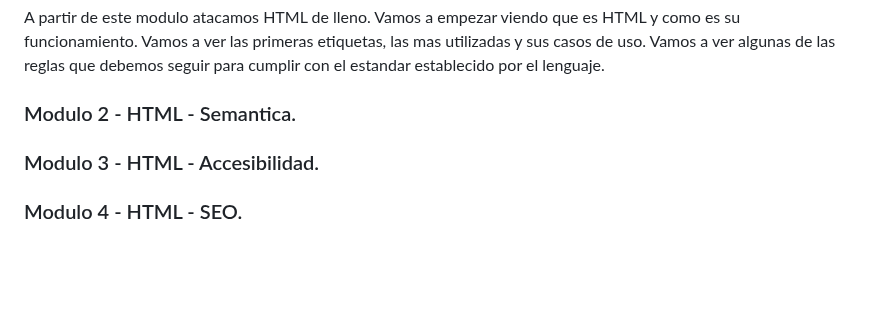
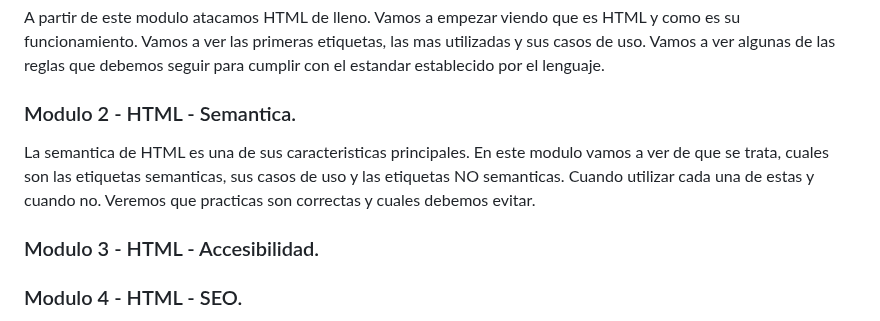
Before and after one commit to jonadev-ok/curso-practico-de-html, a Markdown page: README.md, the part around the change. Rendered like a GitHub page; blank space fills up the shorter version.

Commit message:
Revise Modulo 2 description in README
Updated the description for Modulo 2 in README.

```diff
--- a/README.md
+++ b/README.md
@@ -34,7 +34,8 @@
 
 <h3>Modulo 2 - HTML - Semantica.</h3>
 <p>
-
+  La semantica de HTML es una de sus caracteristicas principales. En este modulo vamos a ver de que se trata, cuales son las etiquetas semanticas, sus casos de uso y
+  las etiquetas NO semanticas. Cuando utilizar cada una de estas y cuando no. Veremos que practicas son correctas y cuales debemos evitar.
 </p>
 
 <h3>Modulo 3 - HTML - Accesibilidad.</h3>
```
